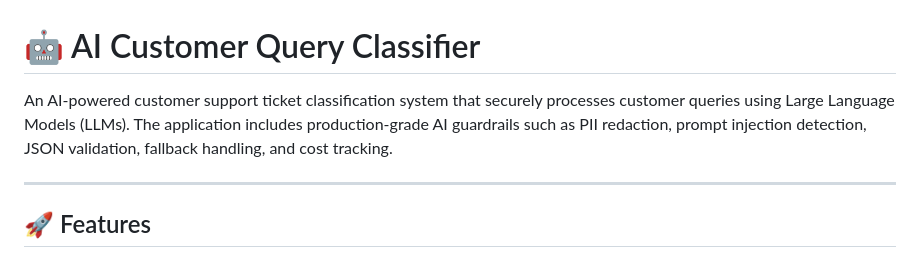
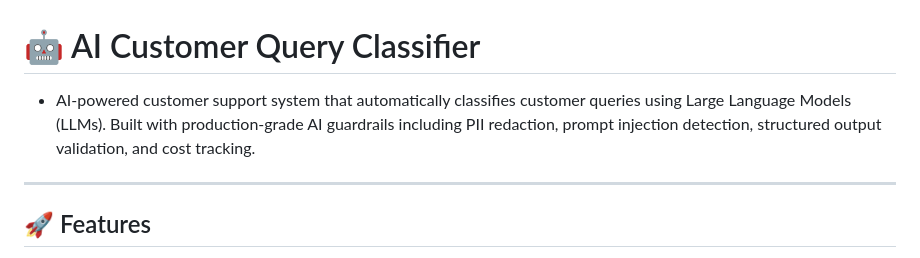
Before and after one commit to yashika306/Ai-Customer-Query-Classifier, a Markdown page: README.md, the part around one of its changes. Drawn GitHub-style.

Commit message:
Revise README for clarity and update image URL
Updated project description and image link in README.

```diff
--- a/README.md
+++ b/README.md
@@ -1,6 +1,7 @@
 # 🤖 AI Customer Query Classifier
 
-An AI-powered customer support ticket classification system that securely processes customer queries using Large Language Models (LLMs). The application includes production-grade AI guardrails such as PII redaction, prompt injection detection, JSON validation, fallback handling, and cost tracking.
+*  AI-powered customer support system that automatically classifies customer queries using Large Language Models (LLMs).
+Built with production-grade AI guardrails including PII redaction, prompt injection detection, structured output validation, and cost tracking.
 
 ---
 
```
Also changed, not shown: other parts of README.md (+1 -1 lines).
